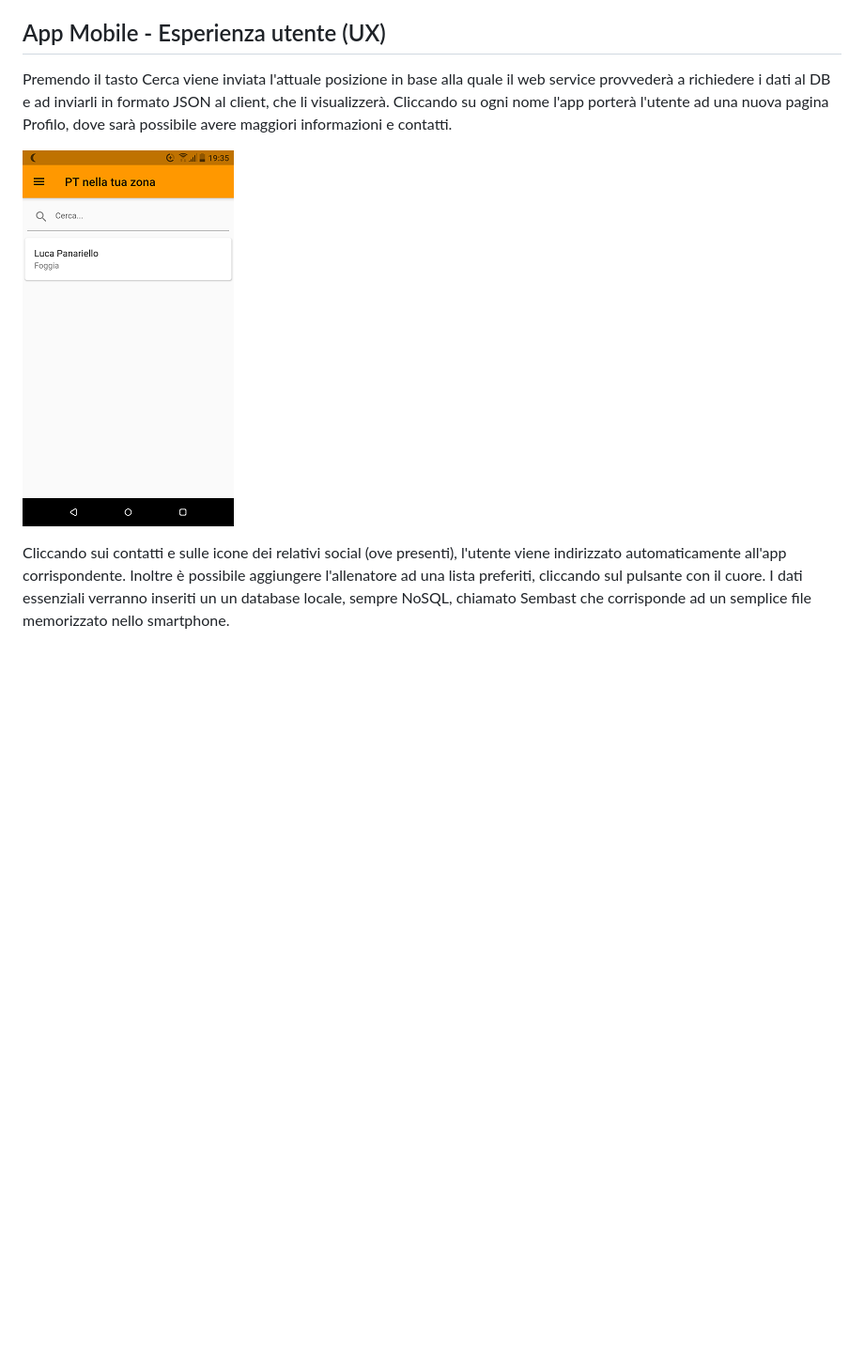
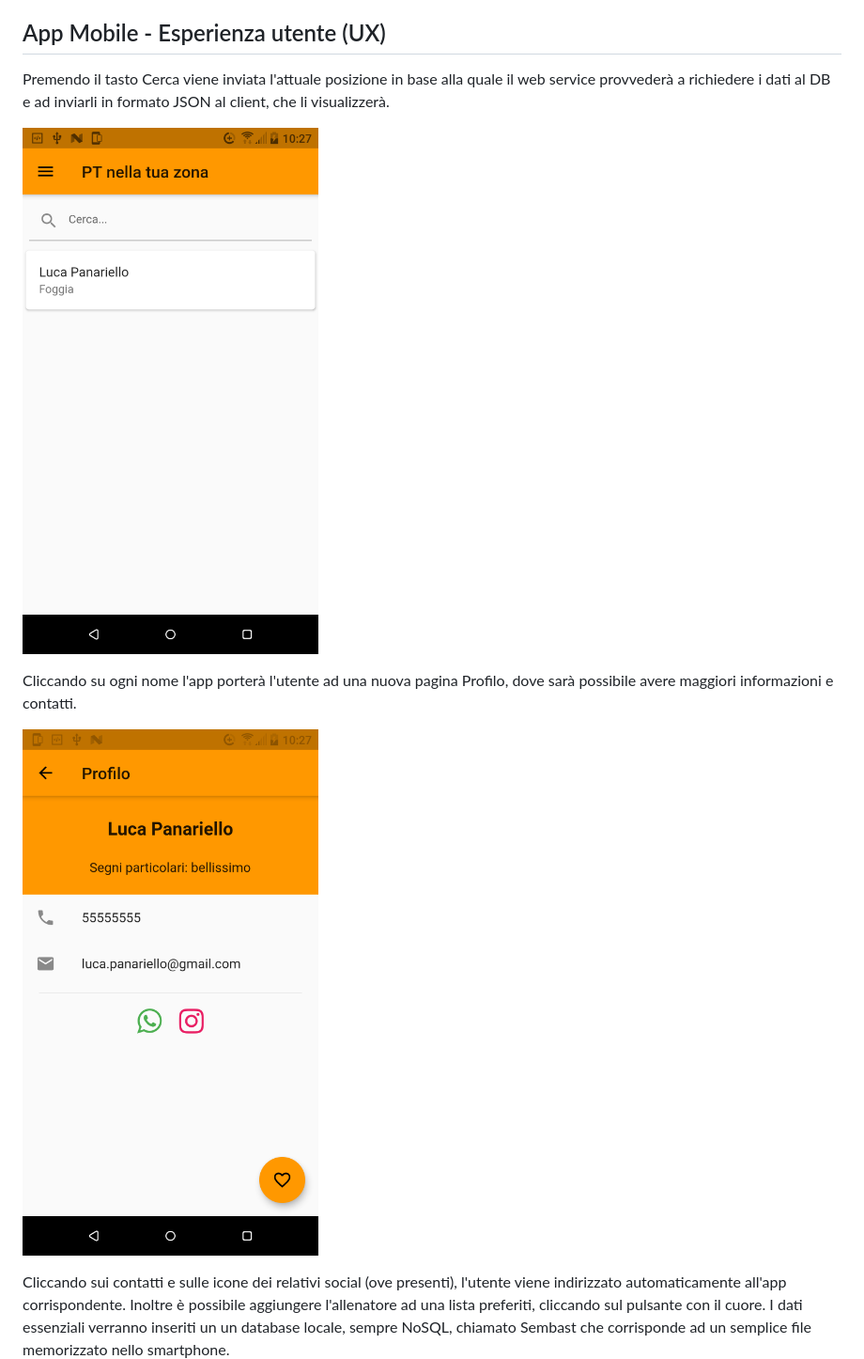
Before and after one commit to elpanas/CoachAtHomeApp, a Markdown page: README.md, the part around the change printed below. Shown: that part at 94% size. Drawn GitHub-style; pictures changed too: images/lista.png, images/profilo.png; blank space fills up the shorter version.

```diff
--- a/README.md
+++ b/README.md
@@ -48,9 +48,13 @@ Dal menu laterale (Drawer) l'utente accede ad una lista preferiti o al proprio p
 - Utente registrato: può accedere alle stesse funzioni dell'utente non registrato, più la possibilità di effettuare il login, logout e modificare il proprio profilo.
 
 ## App Mobile - Esperienza utente (UX)
-Premendo il tasto Cerca viene inviata l'attuale posizione in base alla quale il web service provvederà a richiedere i dati al DB e ad inviarli in formato JSON al client, che li visualizzerà. Cliccando su ogni nome l'app porterà l'utente ad una nuova pagina Profilo, dove sarà possibile avere maggiori informazioni e contatti.
+Premendo il tasto Cerca viene inviata l'attuale posizione in base alla quale il web service provvederà a richiedere i dati al DB e ad inviarli in formato JSON al client, che li visualizzerà.
 
 ![lista](https://github.com/elpanas/CoachAtHomeApp/blob/master/images/lista.png)
+
+Cliccando su ogni nome l'app porterà l'utente ad una nuova pagina Profilo, dove sarà possibile avere maggiori informazioni e contatti.
+
+![profilo](https://github.com/elpanas/CoachAtHomeApp/blob/master/images/profilo.png)
 
 Cliccando sui contatti e sulle icone dei relativi social (ove presenti), l'utente viene indirizzato automaticamente all'app corrispondente.
 Inoltre è possibile aggiungere l'allenatore ad una lista preferiti, cliccando sul pulsante con il cuore. I dati essenziali verranno inseriti un un database locale, sempre NoSQL, chiamato Sembast che corrisponde ad un semplice file memorizzato nello smartphone.
```
Also changed, not shown: other parts of README.md (+1 -1 lines), images/modifica.png, images/preferiti.png (added).
